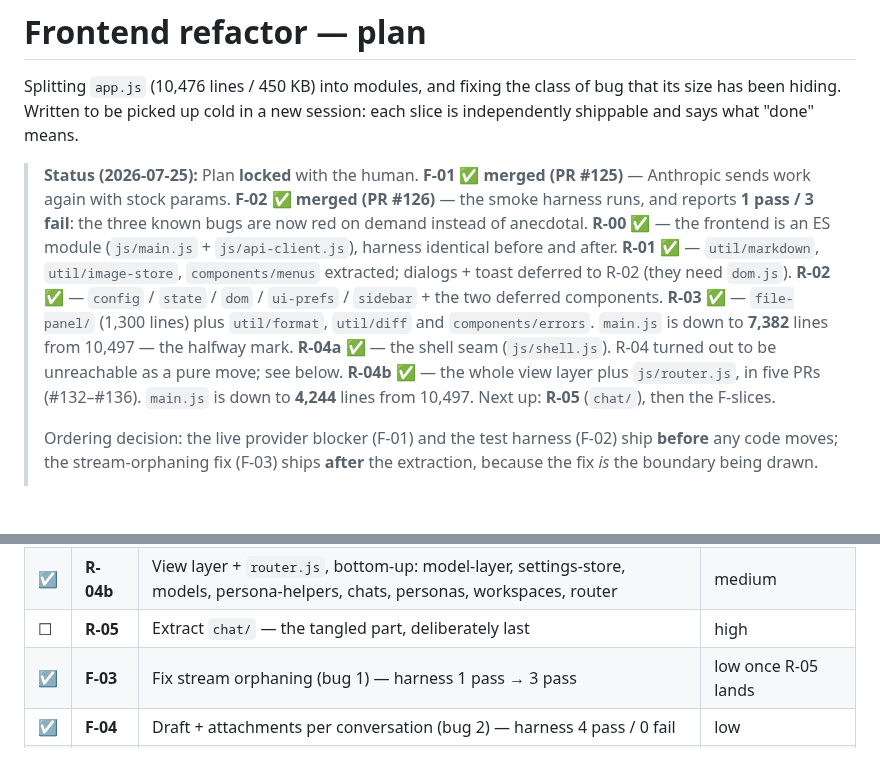
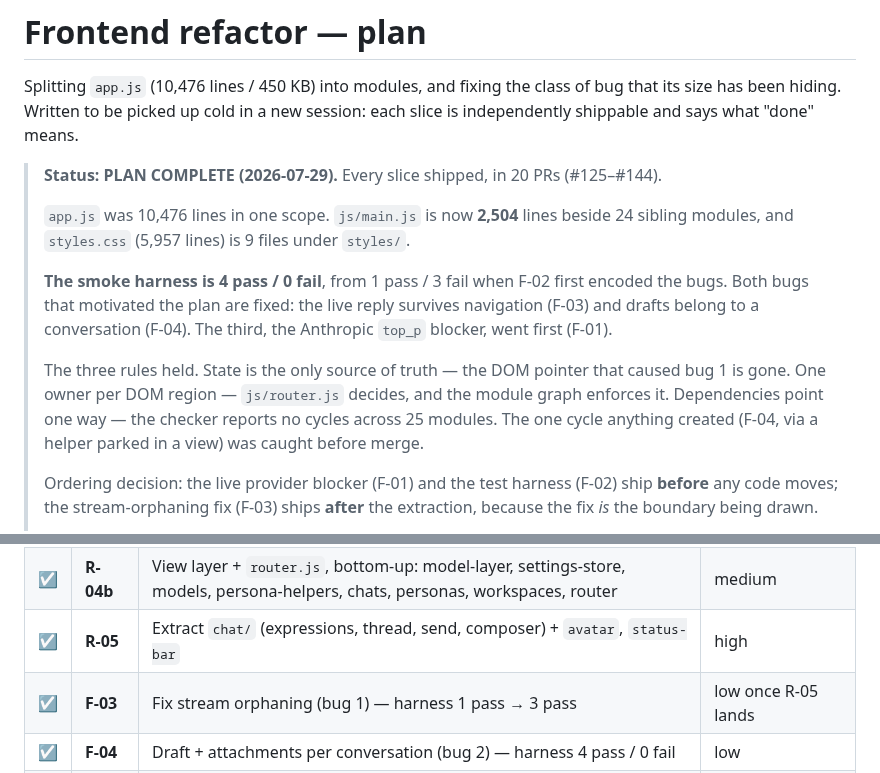
Before and after one commit to tresbien-rai/assistant, a Markdown page: docs/REFACTOR_PLAN.md, 2 parts joined by grey strips. Rendered like a GitHub page; blank space fills up the shorter version.

Commit message:
docs: mark the refactor plan complete
R-05's checkbox was never ticked even though it shipped in #137/#138/#139 —
corrected. Added a closing status block: 20 PRs, main.js 10,476 -> 2,504 lines
beside 24 modules, styles.css split into 9 files, harness 4 pass / 0 fail, both
motivating bugs fixed, no import cycles across 25 modules.

Co-Authored-By: Claude Opus 5 <noreply@anthropic.com>

```diff
--- a/docs/REFACTOR_PLAN.md
+++ b/docs/REFACTOR_PLAN.md
@@ -4,24 +4,23 @@ Splitting `app.js` (10,476 lines / 450 KB) into modules, and fixing the class of
 bug that its size has been hiding. Written to be picked up cold in a new session:
 each slice is independently shippable and says what "done" means.
 
-> **Status (2026-07-25):** Plan **locked** with the human.
-> **F-01 ✅ merged (PR #125)** — Anthropic sends work again with stock params.
-> **F-02 ✅ merged (PR #126)** — the smoke harness runs, and reports **1 pass /
-> 3 fail**: the three known bugs are now red on demand instead of anecdotal.
-> **R-00 ✅** — the frontend is an ES module (`js/main.js` + `js/api-client.js`),
-> harness identical before and after.
-> **R-01 ✅** — `util/markdown`, `util/image-store`, `components/menus` extracted;
-> dialogs + toast deferred to R-02 (they need `dom.js`).
-> **R-02 ✅** — `config` / `state` / `dom` / `ui-prefs` / `sidebar` + the two
-> deferred components.
-> **R-03 ✅** — `file-panel/` (1,300 lines) plus `util/format`, `util/diff` and
-> `components/errors`. `main.js` is down to **7,382** lines from 10,497 — the
-> halfway mark.
-> **R-04a ✅** — the shell seam (`js/shell.js`). R-04 turned out to be
-> unreachable as a pure move; see below.
-> **R-04b ✅** — the whole view layer plus `js/router.js`, in five PRs
-> (#132–#136). `main.js` is down to **4,244** lines from 10,497. Next up:
-> **R-05** (`chat/`), then the F-slices.
+> **Status: PLAN COMPLETE (2026-07-29).** Every slice shipped, in 20 PRs
+> (#125–#144).
+>
+> `app.js` was 10,476 lines in one scope. `js/main.js` is now **2,504** lines
+> beside 24 sibling modules, and `styles.css` (5,957 lines) is 9 files under
+> `styles/`.
+>
+> **The smoke harness is 4 pass / 0 fail**, from 1 pass / 3 fail when F-02 first
+> encoded the bugs. Both bugs that motivated the plan are fixed: the live reply
+> survives navigation (F-03) and drafts belong to a conversation (F-04). The
+> third, the Anthropic `top_p` blocker, went first (F-01).
+>
+> The three rules held. State is the only source of truth — the DOM pointer that
+> caused bug 1 is gone. One owner per DOM region — `js/router.js` decides, and
+> the module graph enforces it. Dependencies point one way — the checker reports
+> no cycles across 25 modules. The one cycle anything created (F-04, via a
+> helper parked in a view) was caught before merge.
 >
 > Ordering decision: the live provider blocker (F-01) and the test harness (F-02)
 > ship **before** any code moves; the stream-orphaning fix (F-03) ships **after**
@@ -175,7 +174,7 @@ Each row is one branch, one PR. Harness green before and after.
 | ☑ | **R-03** | Extract `file-panel/` + the helpers it stands on (`util/format`, `util/diff`, `components/errors`) | medium |
 | ☑ | **R-04a** | Shell seam (`js/shell.js`) — a **change**, not a move; breaks the 60-function knot | low |
 | ☑ | **R-04b** | View layer + `router.js`, bottom-up: model-layer, settings-store, models, persona-helpers, chats, personas, workspaces, router | medium |
-| ☐ | **R-05** | Extract `chat/` — the tangled part, deliberately last | high |
+| ☑ | **R-05** | Extract `chat/` (expressions, thread, send, composer) + `avatar`, `status-bar` | high |
 | ☑ | **F-03** | Fix stream orphaning (bug 1) — harness 1 pass → 3 pass | low once R-05 lands |
 | ☑ | **F-04** | Draft + attachments per conversation (bug 2) — harness 4 pass / 0 fail | low |
 | ☑ | **F-05** | Accessibility section + Enter-behaviour toggle | low |
```
